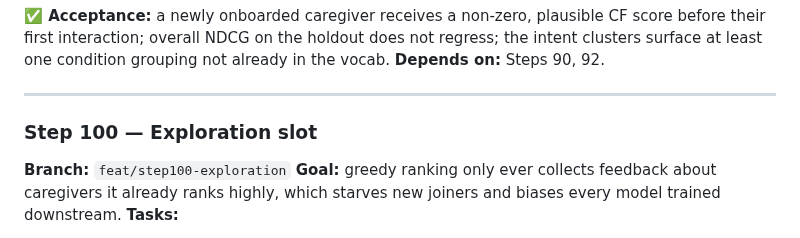
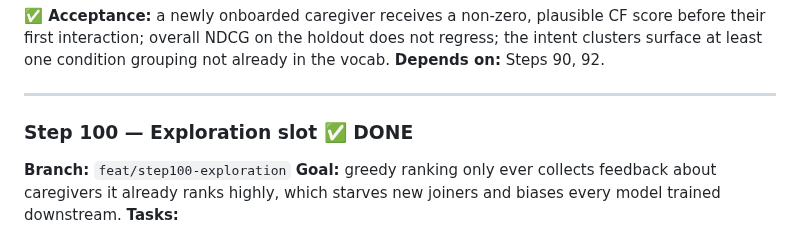
Before and after one commit to udithsandaruwan2/care-plus-aio, a Markdown page: docs/DEVELOPMENT_PLAN_V2.md, the part around the change. Drawn GitHub-style.

Commit message:
docs: mark Step 100 done in development plan

```diff
--- a/docs/DEVELOPMENT_PLAN_V2.md
+++ b/docs/DEVELOPMENT_PLAN_V2.md
@@ -454,7 +454,7 @@ Everything below follows from those four. Ordering matters: **M18 must land firs
 
 ---
 
-### Step 100 — Exploration slot
+### Step 100 — Exploration slot ✅ **DONE**
 
 **Branch:** `feat/step100-exploration`
 **Goal:** greedy ranking only ever collects feedback about caregivers it already ranks highly, which starves new joiners and biases every model trained downstream.
```
